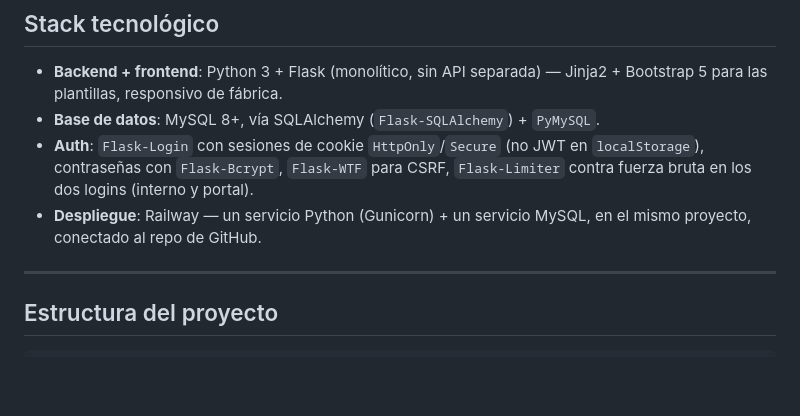
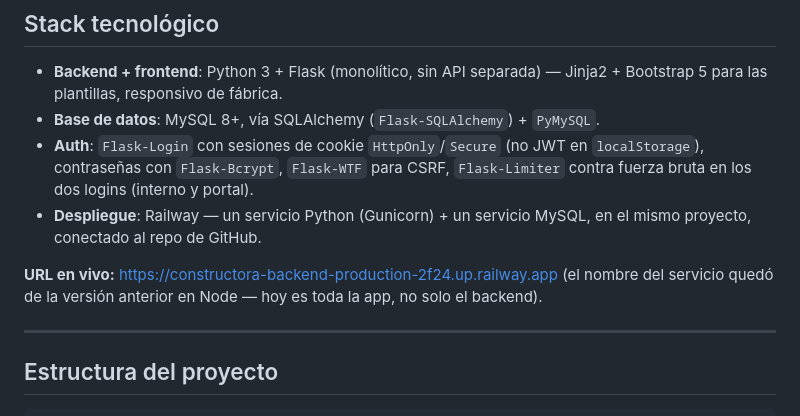
Before and after one commit to JGonza10/App_Constructora, a Markdown page: README.md, the part around the change. GitHub-like rendering; blank space fills up the shorter version.

Commit message:
docs: agrega URL en vivo del sistema reescrito

```diff
--- a/README.md
+++ b/README.md
@@ -25,6 +25,8 @@ No hay botón para "crear una obra" directamente — nace sola cuando se acepta
 - **Base de datos**: MySQL 8+, vía SQLAlchemy (`Flask-SQLAlchemy`) + `PyMySQL`.
 - **Auth**: `Flask-Login` con sesiones de cookie `HttpOnly`/`Secure` (no JWT en `localStorage`), contraseñas con `Flask-Bcrypt`, `Flask-WTF` para CSRF, `Flask-Limiter` contra fuerza bruta en los dos logins (interno y portal).
 - **Despliegue**: Railway — un servicio Python (Gunicorn) + un servicio MySQL, en el mismo proyecto, conectado al repo de GitHub.
+
+**URL en vivo:** https://constructora-backend-production-2f24.up.railway.app (el nombre del servicio quedó de la versión anterior en Node — hoy es toda la app, no solo el backend).
 
 ---
 
```
